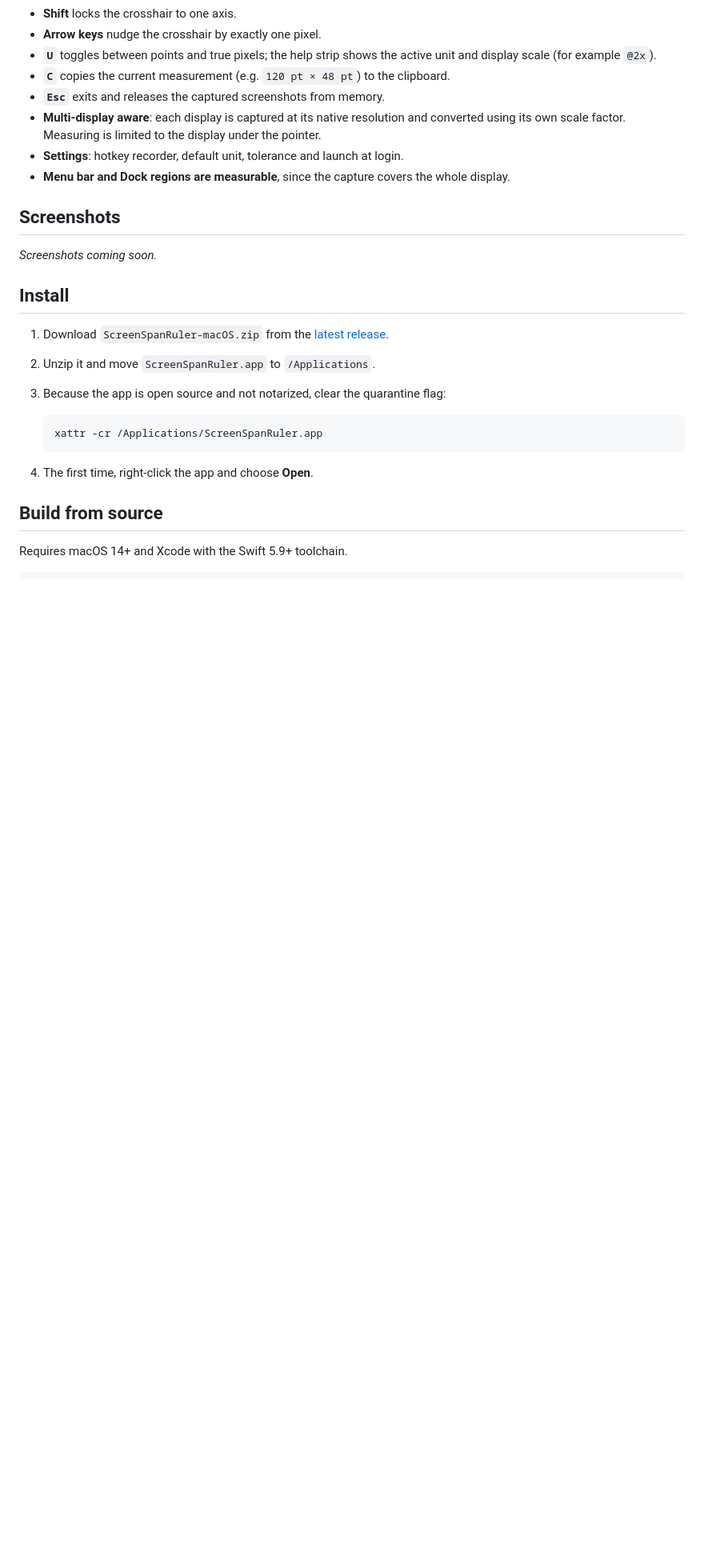
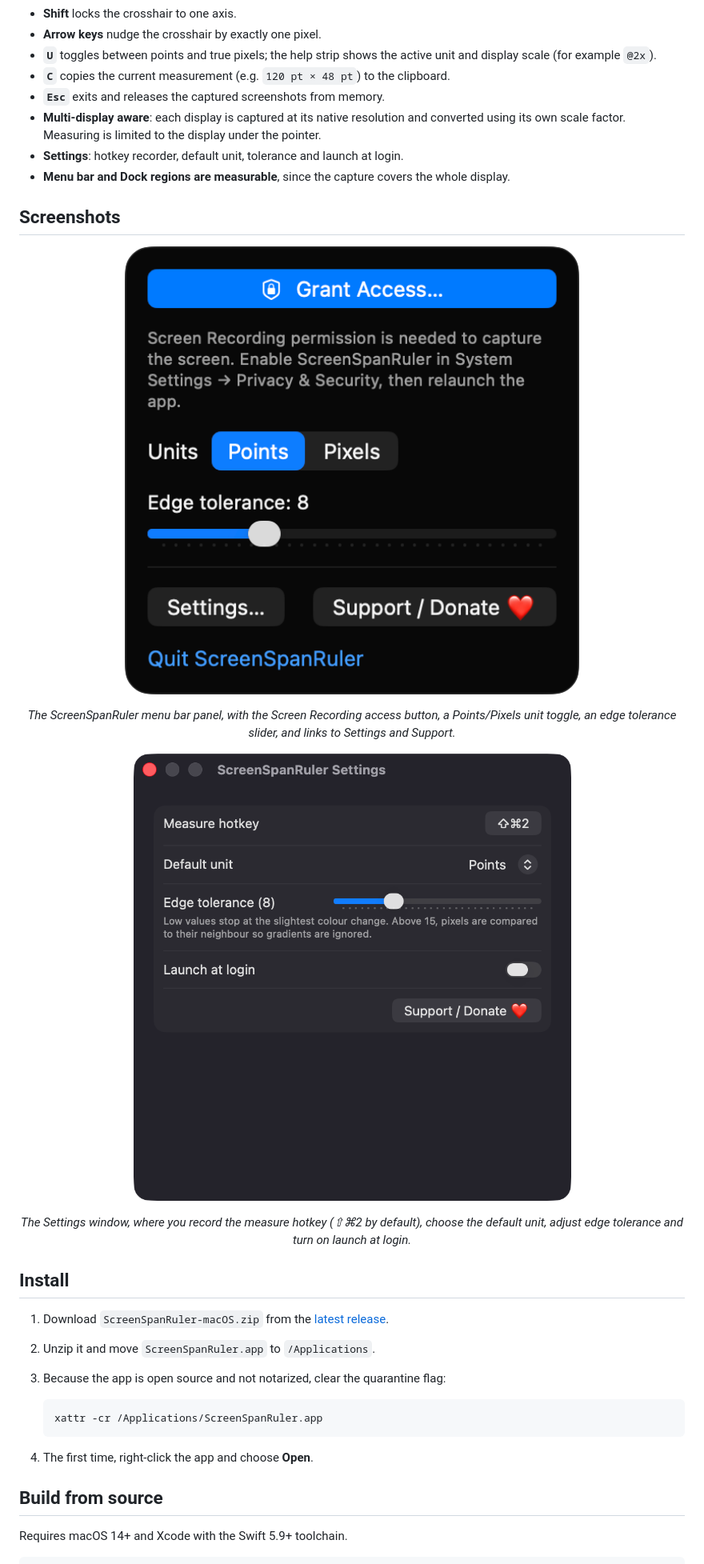
Before and after one commit to turhe123/screen-span-ruler, a Markdown page: README.md, the part around one of its changes. Shown at 80% size. Rendered like a GitHub page; pictures changed too: docs/screenshots/01-menu.png (added), docs/screenshots/02-settings.png (added); blank space fills up the shorter version.

Commit message:
Update README, landing page and AI disclosure
Co-Authored-By: Claude Fable 5.1 <noreply@anthropic.com>

```diff
--- a/README.md
+++ b/README.md
@@ -29,7 +31,13 @@ ScreenSpanRuler is a free, open-source, 100% native, backend-free alternative to
 
 ## Screenshots
 
-_Screenshots coming soon._
+<p align="center"><img src="docs/screenshots/01-menu.png" alt="ScreenSpanRuler menu bar panel" width="720"></p>
+
+<p align="center"><em>The ScreenSpanRuler menu bar panel, with the Screen Recording access button, a Points/Pixels unit toggle, an edge tolerance slider, and links to Settings and Support.</em></p>
+
+<p align="center"><img src="docs/screenshots/02-settings.png" alt="ScreenSpanRuler Settings window" width="560"></p>
+
+<p align="center"><em>The Settings window, where you record the measure hotkey (⇧⌘2 by default), choose the default unit, adjust edge tolerance and turn on launch at login.</em></p>
 
 ## Install
 
```
Also changed, not shown: other parts of README.md (+2 -0 lines), docs/assets/icon.png (added), 7 other files.
